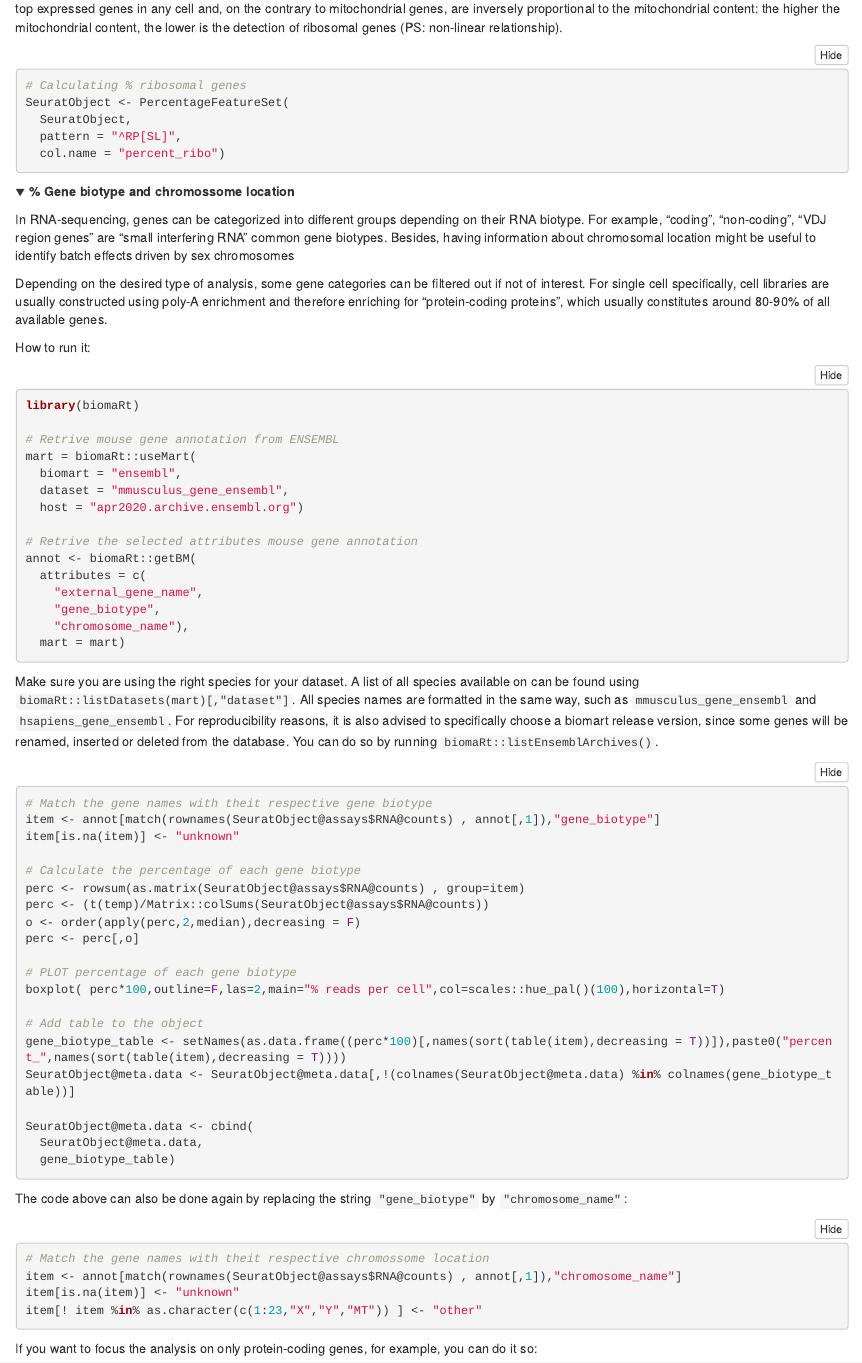
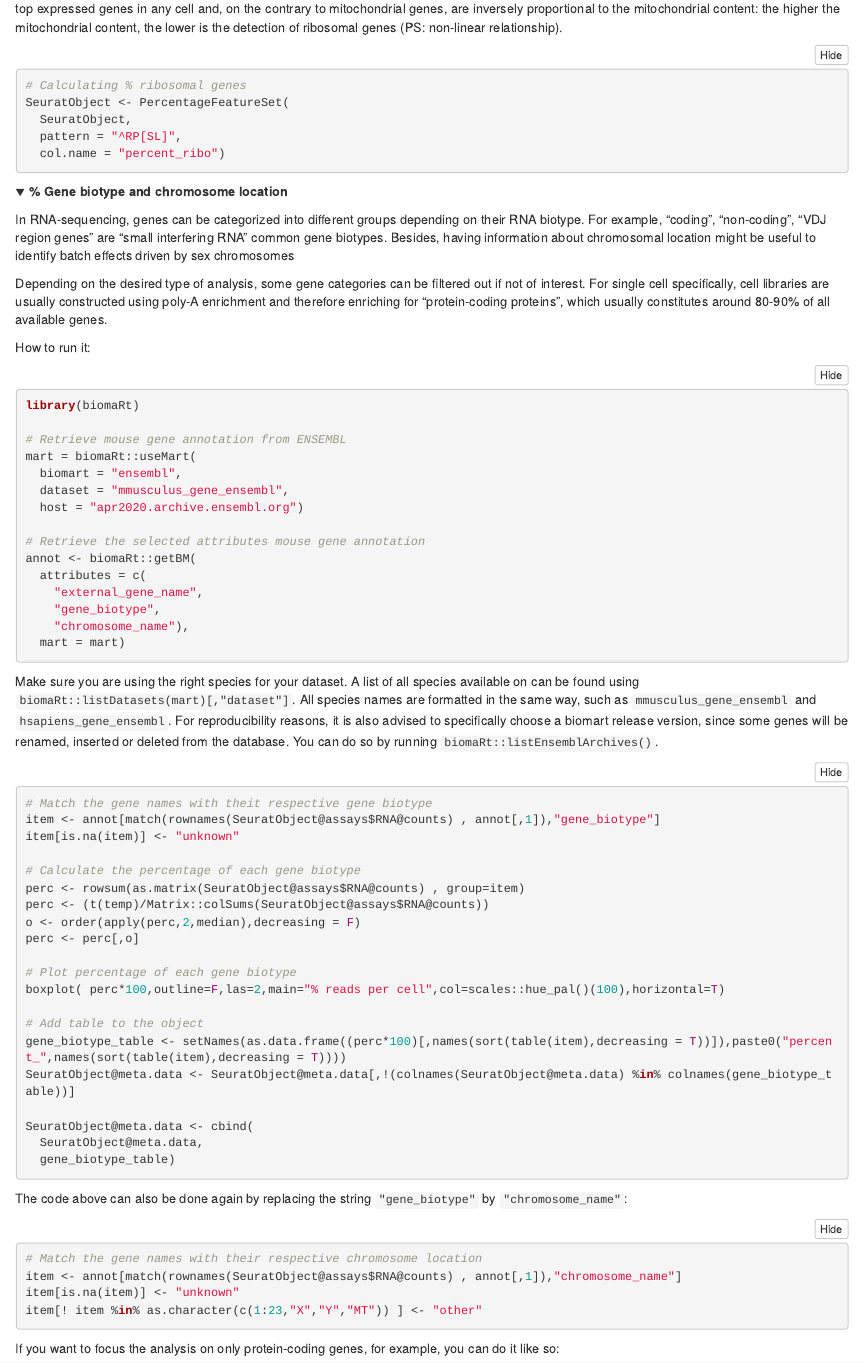
Before and after one commit to sib-swiss/SchoolRNA2020, an R Markdown document (single_cell/glossary/glossary_of_terms_single_cell.Rmd): the page in a window 1100 px wide, from 4850 px down. Rendered offline with R 4.5, knitr and Pandoc, with nearby package versions; folded parts are opened.

Commit message:
More minor spelling fixes

````diff
--- a/single_cell/glossary/glossary_of_terms_single_cell.Rmd
+++ b/single_cell/glossary/glossary_of_terms_single_cell.Rmd
@@ -328,7 +328,7 @@ SeuratObject <- PercentageFeatureSet(
 </details>
 
 <details>
-<summary>**% Gene biotype and chromossome location**</summary>
+<summary>**% Gene biotype and chromosome location**</summary>
 <p>
 
 In RNA-sequencing, genes can be categorized into different groups depending on their RNA biotype. For example, "coding", "non-coding", "VDJ region genes" are "small interfering RNA" common gene biotypes. Besides, having information about chromosomal location might be useful to identify batch effects driven by sex chromosomes
@@ -340,13 +340,13 @@ How to run it:
 ```{r, eval=F}
 library(biomaRt)
 
-# Retrive mouse gene annotation from ENSEMBL
+# Retrieve mouse gene annotation from ENSEMBL
 mart = biomaRt::useMart(
   biomart = "ensembl",
   dataset = "mmusculus_gene_ensembl",
   host = "apr2020.archive.ensembl.org")
 
-# Retrive the selected attributes mouse gene annotation
+# Retrieve the selected attributes mouse gene annotation
 annot <- biomaRt::getBM(
   attributes = c(
     "external_gene_name",
@@ -368,7 +368,7 @@ perc <- (t(temp)/Matrix::colSums(SeuratObject@assays$RNA@counts))
 o <- order(apply(perc,2,median),decreasing = F)
 perc <- perc[,o]
 
-# PLOT percentage of each gene biotype
+# Plot percentage of each gene biotype
 boxplot( perc*100,outline=F,las=2,main="% reads per cell",col=scales::hue_pal()(100),horizontal=T)
 
 # Add table to the object
@@ -383,13 +383,13 @@ SeuratObject@meta.data <- cbind(
 The code above can also be done again by replacing the string `"gene_biotype"` by `"chromosome_name"`:
 
 ```{r, eval=F}
-# Match the gene names with theit respective chromossome location
+# Match the gene names with their respective chromosome location
 item <- annot[match(rownames(SeuratObject@assays$RNA@counts) , annot[,1]),"chromosome_name"]
 item[is.na(item)] <- "unknown"
 item[! item %in% as.character(c(1:23,"X","Y","MT")) ] <- "other"
 ```
 
-If you want to focus the analysis on only protein-coding genes, for example, you can do it so:
+If you want to focus the analysis on only protein-coding genes, for example, you can do it like so:
 
 ```{r, eval=F}
 dim(SeuratObject)
````
Also changed, not shown: single_cell/glossary/glossary_of_terms_single_cell.Rmd (6 more changed lines).
